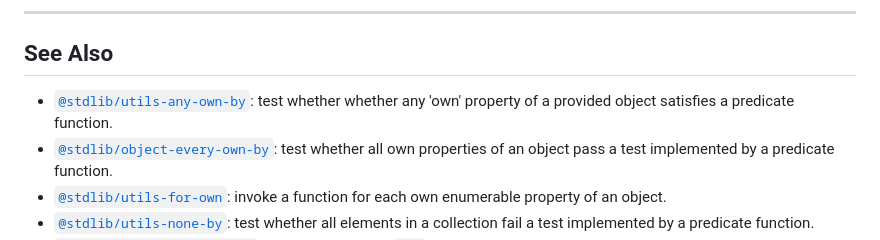
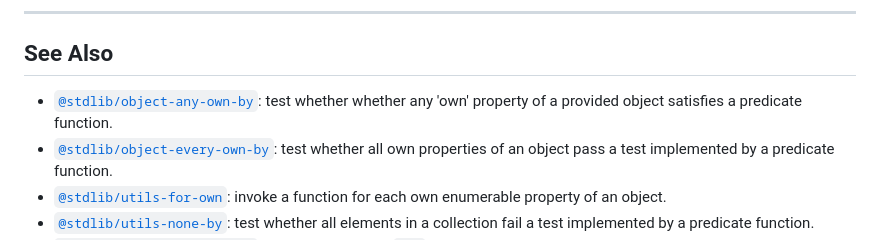
Before and after one commit to stdlib-js/utils-none-own-by, a Markdown page: README.md, the part around one of its changes. GitHub-like rendering.

```diff
--- a/README.md
+++ b/README.md
@@ -180,7 +180,7 @@ var bool = noneOwnBy( obj, isUnderage );
 
 ## See Also
 
--   <span class="package-name">[`@stdlib/utils-any-own-by`][@stdlib/utils/any-own-by]</span><span class="delimiter">: </span><span class="description">test whether whether any 'own' property of a provided object satisfies a predicate function.</span>
+-   <span class="package-name">[`@stdlib/object-any-own-by`][@stdlib/object/any-own-by]</span><span class="delimiter">: </span><span class="description">test whether whether any 'own' property of a provided object satisfies a predicate function.</span>
 -   <span class="package-name">[`@stdlib/object-every-own-by`][@stdlib/object/every-own-by]</span><span class="delimiter">: </span><span class="description">test whether all own properties of an object pass a test implemented by a predicate function.</span>
 -   <span class="package-name">[`@stdlib/utils-for-own`][@stdlib/utils/for-own]</span><span class="delimiter">: </span><span class="description">invoke a function for each own enumerable property of an object.</span>
 -   <span class="package-name">[`@stdlib/utils-none-by`][@stdlib/utils/none-by]</span><span class="delimiter">: </span><span class="description">test whether all elements in a collection fail a test implemented by a predicate function.</span>
```
Also changed, not shown: other parts of README.md (+1 -1 lines), CHANGELOG.md (+2 -1 lines).
